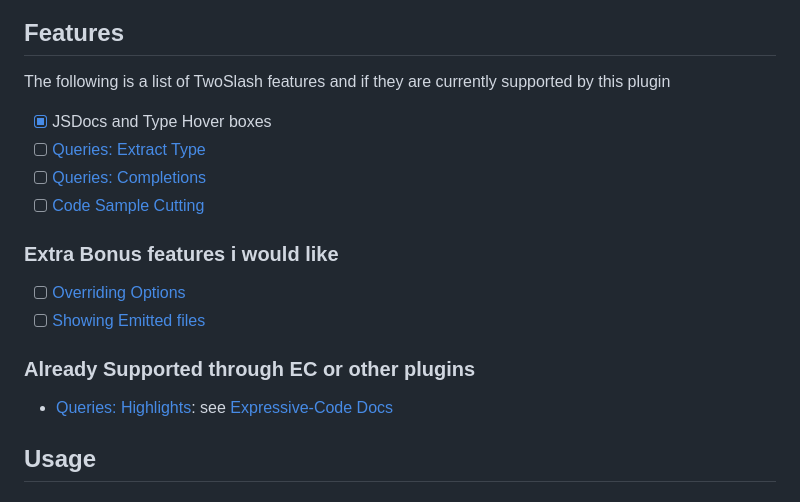
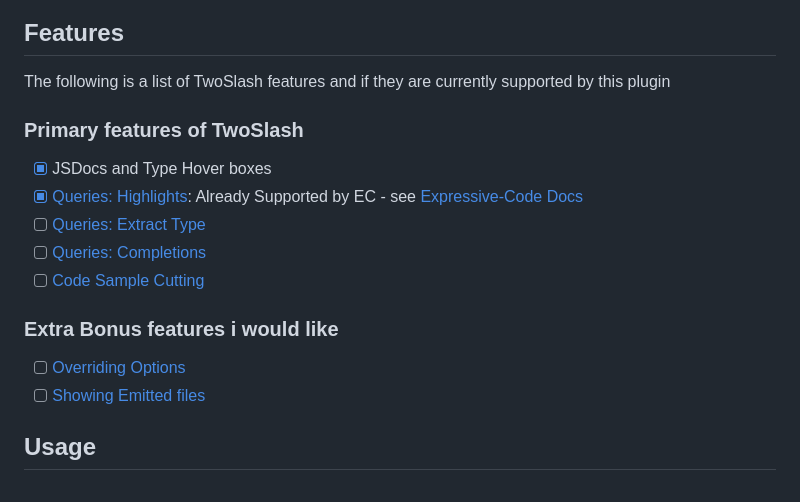
Before and after one commit to MatthiesenXYZ/EC-Plugins, a Markdown page: packages/twoslash/README.md, the part around the change. Drawn GitHub-style.

```diff
--- a/packages/twoslash/README.md
+++ b/packages/twoslash/README.md
@@ -6,7 +6,10 @@ An Expressive Code plugin to add TwoSlash support
 
 The following is a list of TwoSlash features and if they are currently supported by this plugin
 
+### Primary features of TwoSlash
+
 - [x] JSDocs and Type Hover boxes
+- [x] [Queries: Highlights](https://twoslash.netlify.app/refs/notations#highlighting): Already Supported by EC - see [Expressive-Code Docs](https://expressive-code.com/key-features/syntax-highlighting/)
 - [ ] [Queries: Extract Type](https://twoslash.netlify.app/refs/notations#extract-type)
 - [ ] [Queries: Completions](https://twoslash.netlify.app/refs/notations#completions)
 - [ ] [Code Sample Cutting](https://twoslash.netlify.app/refs/notations#cutting-a-code-sample)
@@ -15,10 +18,6 @@ The following is a list of TwoSlash features and if they are currently supported
 
 - [ ] [Overriding Options](https://twoslash.netlify.app/refs/notations#overriding-options)
 - [ ] [Showing Emitted files](https://twoslash.netlify.app/refs/notations#showing-the-emitted-files)
-
-### Already Supported through EC or other plugins
-
-- [Queries: Highlights](https://twoslash.netlify.app/refs/notations#highlighting): see [Expressive-Code Docs](https://expressive-code.com/key-features/syntax-highlighting/)
 
 ## Usage
 
```
